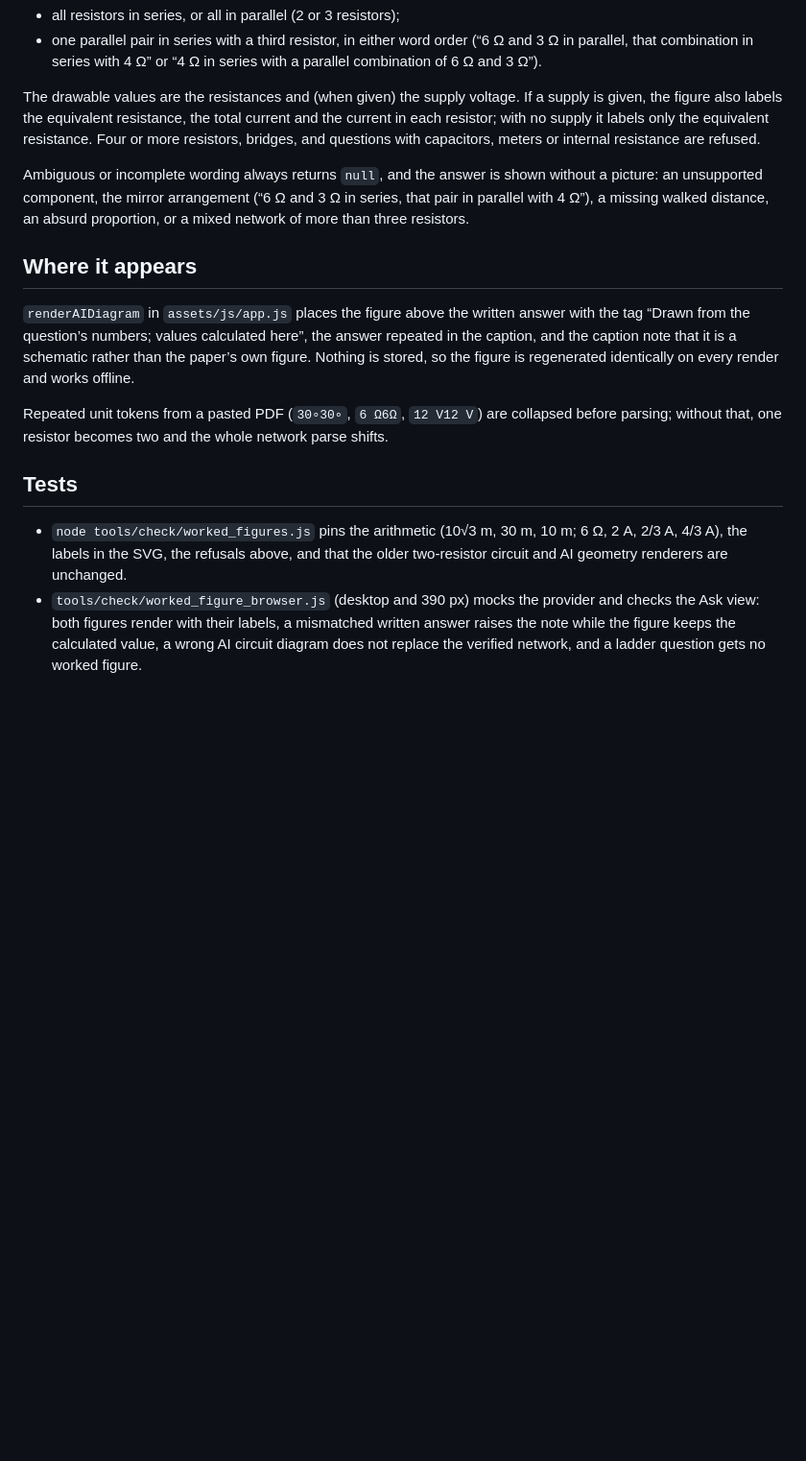
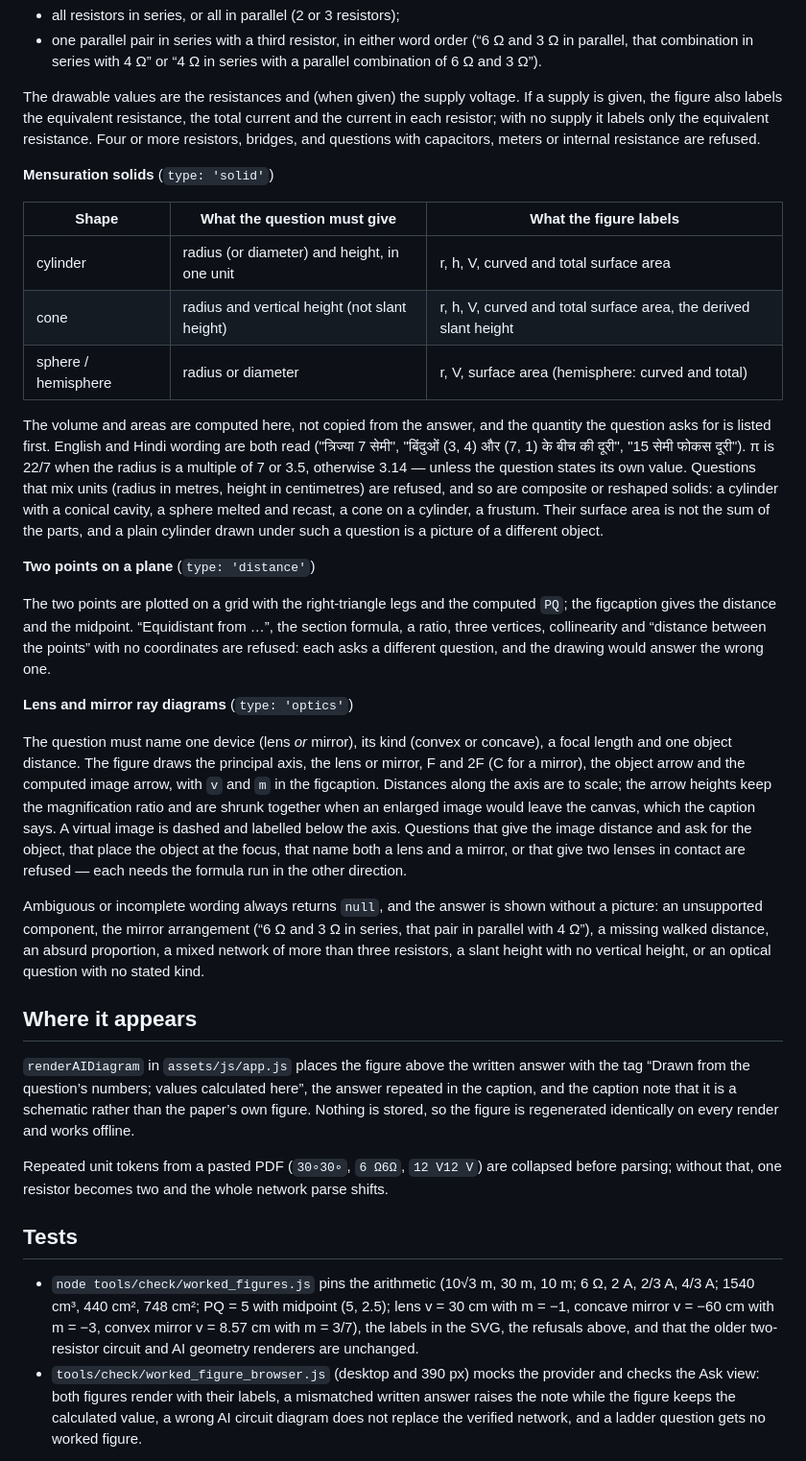
Before and after one commit to Aaryaveeryadav/Upay, a Markdown page: docs/worked-figures.md, the part around one of its changes. Shown at 96% size. Rendered like a GitHub page; blank space fills up the shorter version.

```diff
--- a/docs/worked-figures.md
+++ b/docs/worked-figures.md
@@ -63,10 +69,51 @@ total current and the current in each resistor; with no supply it labels only
 the equivalent resistance. Four or more resistors, bridges, and questions with
 capacitors, meters or internal resistance are refused.
 
+**Mensuration solids** (`type: 'solid'`)
+
+| Shape | What the question must give | What the figure labels |
+|---|---|---|
+| cylinder | radius (or diameter) and height, in one unit | r, h, V, curved and total surface area |
+| cone | radius and vertical height (not slant height) | r, h, V, curved and total surface area, the derived slant height |
+| sphere / hemisphere | radius or diameter | r, V, surface area (hemisphere: curved and total) |
+
+The volume and areas are computed here, not copied from the answer, and the
+quantity the question asks for is listed first. English and Hindi wording are
+both read ("त्रिज्या 7 सेमी", "बिंदुओं (3, 4) और (7, 1) के बीच की दूरी",
+"15 सेमी फोकस दूरी"). π is 22/7 when the radius is a
+multiple of 7 or 3.5, otherwise 3.14 — unless the question states its own value.
+Questions that mix units (radius in metres, height in centimetres) are refused,
+and so are composite or reshaped solids: a cylinder with a conical cavity, a
+sphere melted and recast, a cone on a cylinder, a frustum. Their surface area is
+not the sum of the parts, and a plain cylinder drawn under such a question is a
+picture of a different object.
+
+**Two points on a plane** (`type: 'distance'`)
+
+The two points are plotted on a grid with the right-triangle legs and the
+computed `PQ`; the figcaption gives the distance and the midpoint. “Equidistant
+from …”, the section formula, a ratio, three vertices, collinearity and
+“distance between the points” with no coordinates are refused: each asks a
+different question, and the drawing would answer the wrong one.
+
+**Lens and mirror ray diagrams** (`type: 'optics'`)
+
+The question must name one device (lens *or* mirror), its kind (convex or
+concave), a focal length and one object distance. The figure draws the principal
+axis, the lens or mirror, F and 2F (C for a mirror), the object arrow and the
+computed image arrow, with `v` and `m` in the figcaption. Distances along the
+axis are to scale; the arrow heights keep the magnification ratio and are
+shrunk together when an enlarged image would leave the canvas, which the caption
+says. A virtual image is dashed and labelled below the axis. Questions that give
+the image distance and ask for the object, that place the object at the focus,
+that name both a lens and a mirror, or that give two lenses in contact are
+refused — each needs the formula run in the other direction.
+
 Ambiguous or incomplete wording always returns `null`, and the answer is shown
 without a picture: an unsupported component, the mirror arrangement (“6 Ω and
 3 Ω in series, that pair in parallel with 4 Ω”), a missing walked distance, an
-absurd proportion, or a mixed network of more than three resistors.
+absurd proportion, a mixed network of more than three resistors, a slant height
+with no vertical height, or an optical question with no stated kind.
 
 ## Where it appears
 
@@ -83,9 +130,11 @@ network parse shifts.
 ## Tests
 
 - `node tools/check/worked_figures.js` pins the arithmetic (10√3 m, 30 m,
-  10 m; 6 Ω, 2 A, 2/3 A, 4/3 A), the labels in the SVG, the refusals above,
-  and that the older two-resistor circuit and AI geometry renderers are
-  unchanged.
+  10 m; 6 Ω, 2 A, 2/3 A, 4/3 A; 1540 cm³, 440 cm², 748 cm²; PQ = 5 with
+  midpoint (5, 2.5); lens v = 30 cm with m = −1, concave mirror v = −60 cm with
+  m = −3, convex mirror v = 8.57 cm with m = 3/7), the labels in the SVG, the
+  refusals above, and that the older two-resistor circuit and AI geometry
+  renderers are unchanged.
 - `tools/check/worked_figure_browser.js` (desktop and 390 px) mocks the
   provider and checks the Ask view: both figures render with their labels, a
   mismatched written answer raises the note while the figure keeps the
```
Also changed, not shown: other parts of docs/worked-figures.md (+10 -4 lines), docs/images/worked-figure-cylinder.png (added), docs/images/worked-figure-lens.png (added), 8 other files.
